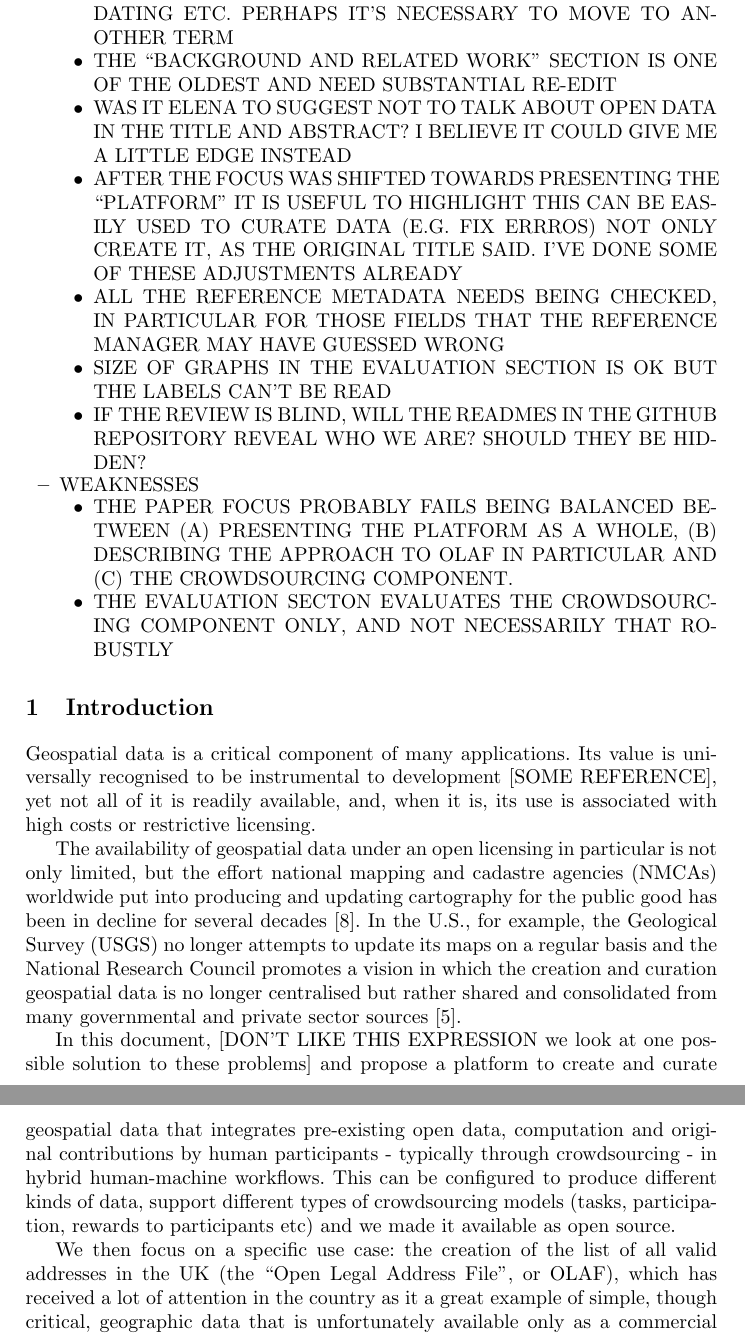
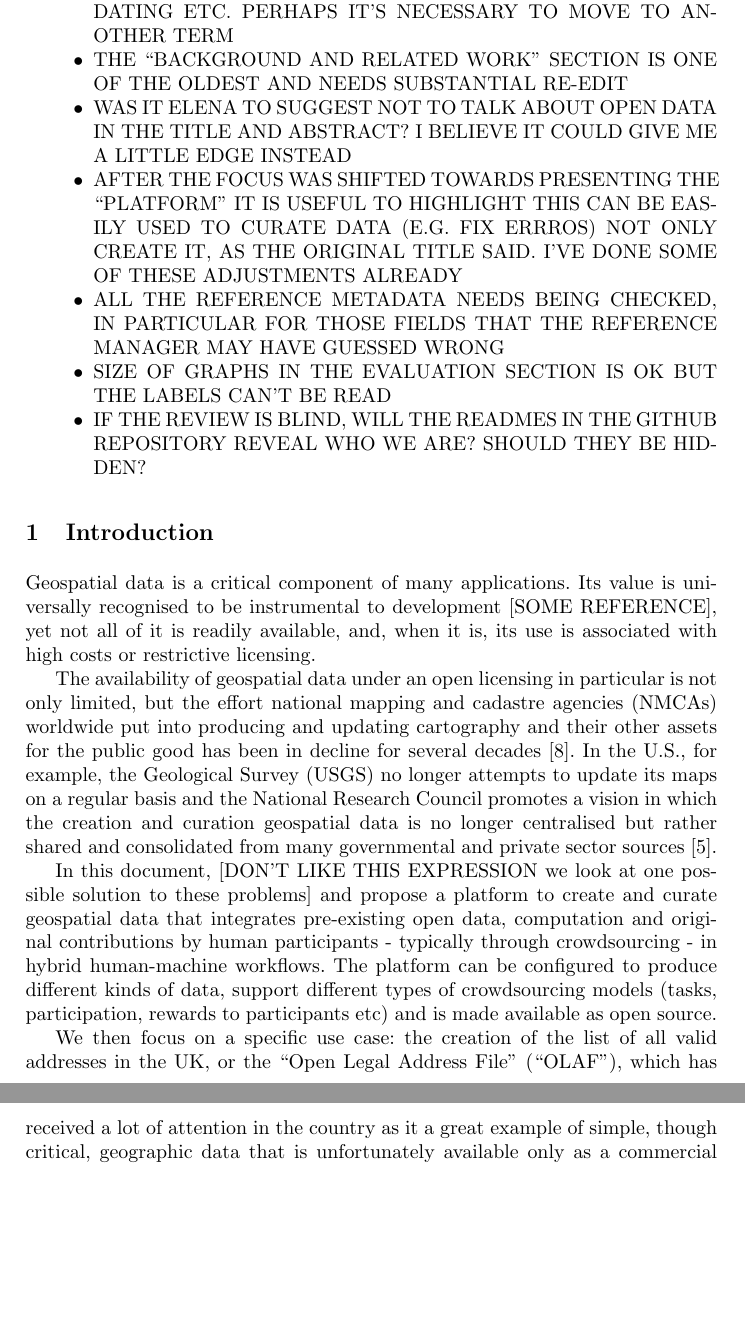
Before and after one commit to Digital-Contraptions-Imaginarium/OLAF-ICWE2016-paper, a LaTeX thesis (0_Main.tex, which reads 1_Introduction.tex): two parts of pages 2 and 3 of 26 before the commit and two parts of pages 2 and 3 of 25 after it, joined at a grey line, cut so that both start at the same text, the shorter picture padded with empty space. Compiled offline with pdfLaTeX.

Commit message:
Fixes to the introduction after full document read

```diff
--- a/0_Main.tex
+++ b/0_Main.tex
@@ -52,17 +52,12 @@ Crowdsourcing, Geographic Information, hybrid human-machine systems, open data
             \item ELENA'S POINTS AT \url{https://docs.google.com/document/d/1V82Zlk1MPbUGjMDrM4gej9aL50_Sqktth_mVK5B67jA/edit?usp=sharing}, THE ONES NOT IN GREEN ARE OUTSTANDING
             \item NO REFERENCES TO ANY HUMAN-MACHINE WORKFLOW LITERATURE
             \item MANY READERS DID NOT GET THE CONCEPT OF DATA "CURATION" AS A GENERIC TERM TO INCLUDE ALL ACTIVITIES RELATED TO THE DATA MAINTENANCE, FIXING ERRORS, UPDATING ETC.  PERHAPS IT'S NECESSARY TO MOVE TO ANOTHER TERM
-            \item THE "BACKGROUND AND RELATED WORK" SECTION IS ONE OF THE OLDEST AND NEED SUBSTANTIAL RE-EDIT
+            \item THE "BACKGROUND AND RELATED WORK" SECTION IS ONE OF THE OLDEST AND NEEDS SUBSTANTIAL RE-EDIT
             \item WAS IT ELENA TO SUGGEST NOT TO TALK ABOUT OPEN DATA IN THE TITLE AND ABSTRACT? I BELIEVE IT COULD GIVE ME A LITTLE EDGE INSTEAD
             \item AFTER THE FOCUS WAS SHIFTED TOWARDS PRESENTING THE "PLATFORM" IT IS USEFUL TO HIGHLIGHT THIS CAN BE EASILY USED TO CURATE DATA (E.G. FIX ERRROS) NOT ONLY CREATE IT, AS THE ORIGINAL TITLE SAID. I'VE DONE SOME OF THESE ADJUSTMENTS ALREADY
             \item ALL THE REFERENCE METADATA NEEDS BEING CHECKED, IN PARTICULAR FOR THOSE FIELDS THAT THE REFERENCE MANAGER MAY HAVE GUESSED WRONG
             \item SIZE OF GRAPHS IN THE EVALUATION SECTION IS OK BUT THE LABELS CAN'T BE READ
             \item IF THE REVIEW IS BLIND, WILL THE READMES IN THE GITHUB REPOSITORY REVEAL WHO WE ARE? SHOULD THEY BE HIDDEN?
-        \end{itemize}
-    \item WEAKNESSES
-        \begin{itemize}
-            \item THE PAPER FOCUS PROBABLY FAILS BEING BALANCED BETWEEN (A) PRESENTING THE PLATFORM AS A WHOLE, (B) DESCRIBING THE APPROACH TO OLAF IN PARTICULAR AND (C) THE CROWDSOURCING COMPONENT.
-            \item THE EVALUATION SECTON EVALUATES THE CROWDSOURCING COMPONENT ONLY, AND NOT NECESSARILY THAT ROBUSTLY
         \end{itemize}
 \end{itemize}
 
--- a/1_Introduction.tex
+++ b/1_Introduction.tex
@@ -2,10 +2,10 @@
 
 Geospatial data is a critical component of many applications. Its value is universally recognised to be instrumental to development [SOME REFERENCE], yet not all of it is readily available, and, when it is, its use is associated with high costs or restrictive licensing.
 
-The availability of geospatial data under an open licensing in particular is not only limited, but the effort national mapping and cadastre agencies (NMCAs) worldwide put into producing and updating cartography for the public good has been in decline for several decades \cite{ESTES:1994vz}. In the U.S., for example, the Geological Survey (USGS) no longer attempts to update its maps on a regular basis and the National Research Council promotes a vision in which the creation and curation geospatial data is no longer centralised but rather shared and consolidated from many governmental and private sector sources \cite{Committee:1993vp}.
+The availability of geospatial data under an open licensing in particular is not only limited, but the effort national mapping and cadastre agencies (NMCAs) worldwide put into producing and updating cartography and their other assets for the public good has been in decline for several decades \cite{ESTES:1994vz}. In the U.S., for example, the Geological Survey (USGS) no longer attempts to update its maps on a regular basis and the National Research Council promotes a vision in which the creation and curation geospatial data is no longer centralised but rather shared and consolidated from many governmental and private sector sources \cite{Committee:1993vp}.
 
-In this document, [DON'T LIKE THIS EXPRESSION we look at one possible solution to these problems] and propose a platform to create and curate geospatial data that integrates pre-existing open data, computation and original contributions by human participants - typically through crowdsourcing - in hybrid human-machine workflows. This can be configured to produce different kinds of data, support different types of crowdsourcing models (tasks, participation, rewards to participants etc) and we made it available as open source.
+In this document, [DON'T LIKE THIS EXPRESSION we look at one possible solution to these problems] and propose a platform to create and curate geospatial data that integrates pre-existing open data, computation and original contributions by human participants - typically through crowdsourcing - in hybrid human-machine workflows. The platform can be configured to produce different kinds of data, support different types of crowdsourcing models (tasks, participation, rewards to participants etc) and is made available as open source.
 
-We then focus on a specific use case: the creation of the list of all valid addresses in the UK (the "Open Legal Address File", or OLAF), which has received a lot of attention in the country as it a great example of simple, though critical, geographic data that is unfortunately available only as a commercial product. We use the platform to implement one of the possible workflows to create parts of OLAF, and evaluate its performance.
+We then focus on a specific use case: the creation of the list of all valid addresses in the UK, or the "Open Legal Address File" ("OLAF"), which has received a lot of attention in the country as it a great example of simple, though critical, geographic data that is unfortunately available only as a commercial product. We use the platform to implement one of the possible workflows to create parts of OLAF, and evaluate its performance.
 
 We believe this could be a useful tool for geospatial researchers and practitioners interested in systematically using crowdsourcing in their daily work.
```
Also changed, not shown: 0_Main.tex (2 more changed lines).
